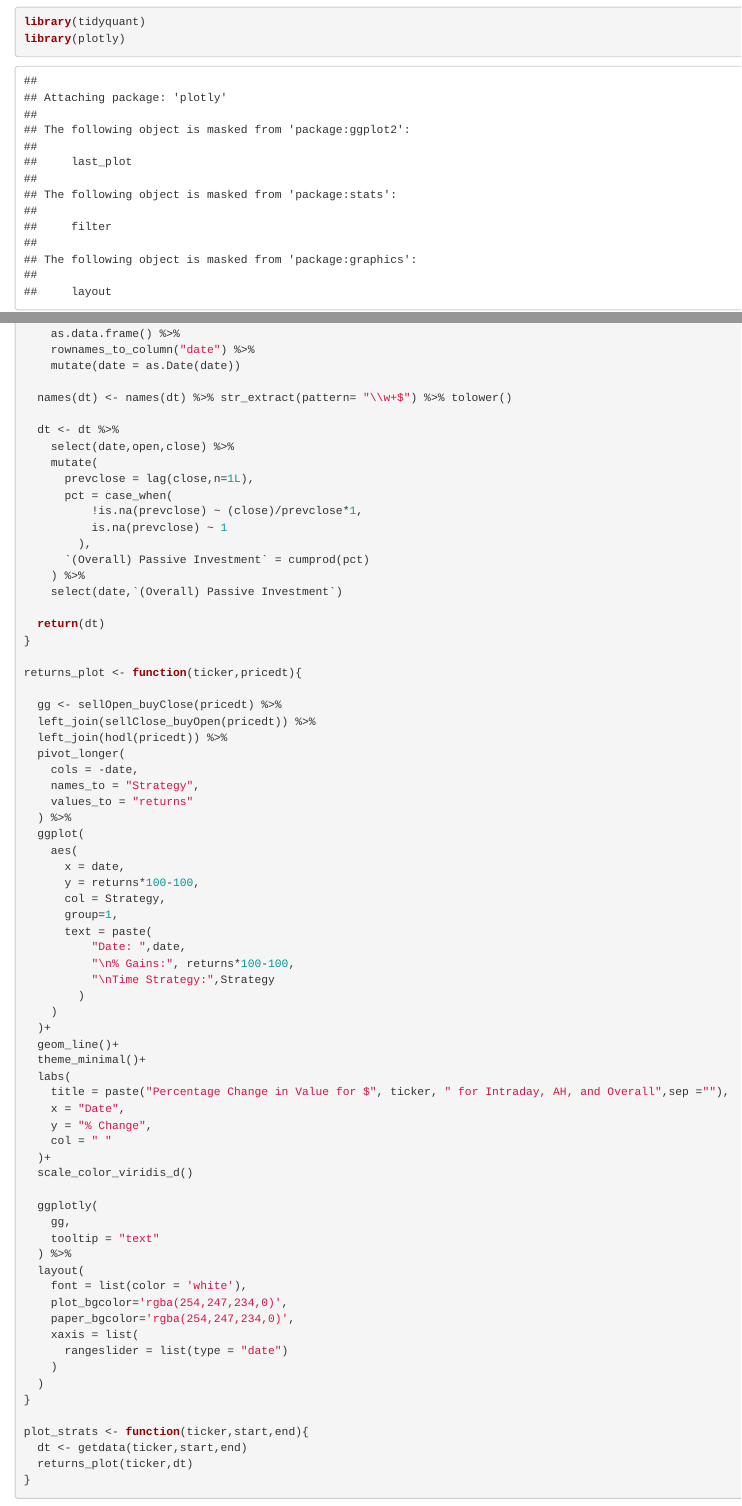
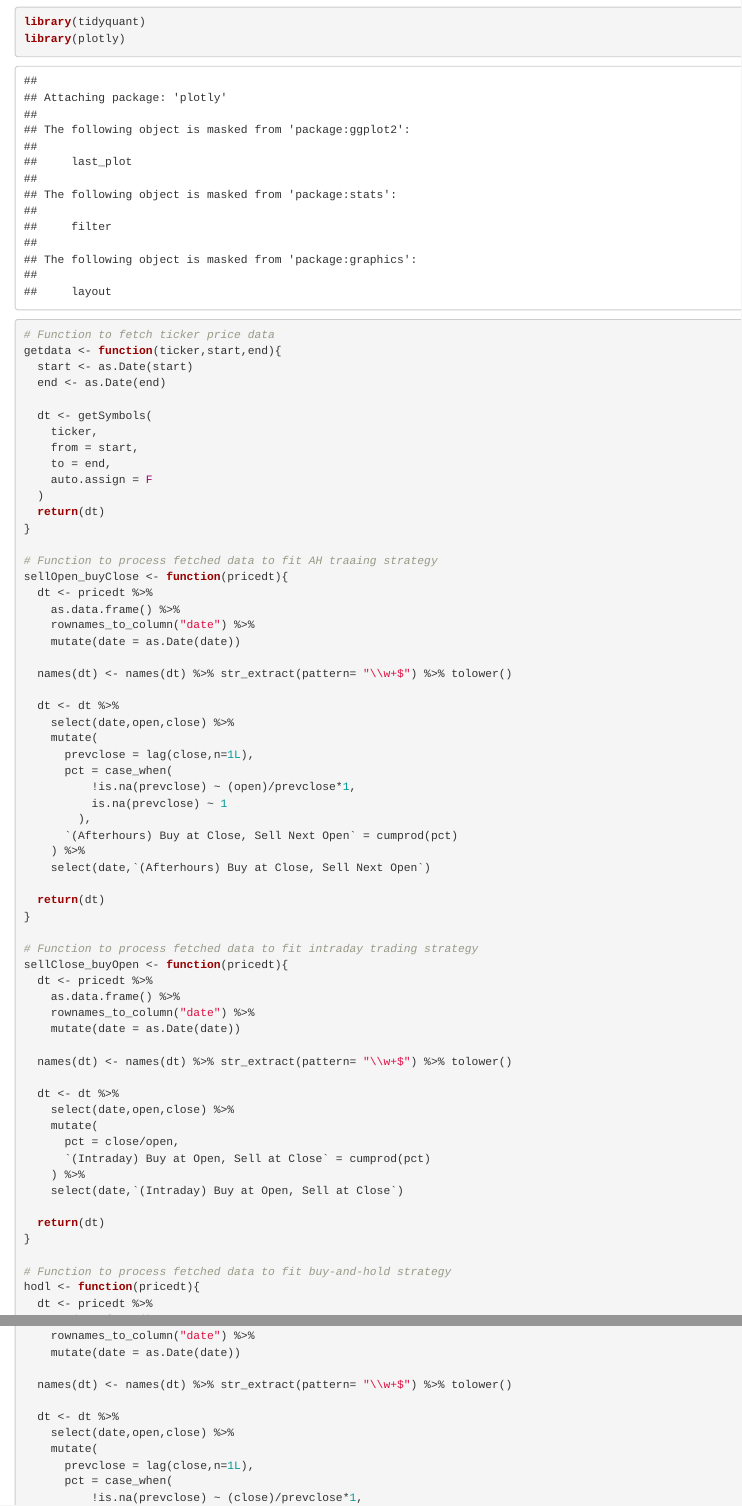
Before and after one commit to robert-mdh-bui/intraday-AH-backtest, an R Markdown document (scratchbook.Rmd): the page in a window 1100 px wide, from 1080 px down, and a second part further down, joined at a grey line. Rendered offline with R 4.5, knitr and Pandoc, with nearby package versions; some code elsewhere in the file could not run offline.

Commit message:
Minor changes for code legibility

````diff
--- a/scratchbook.Rmd
+++ b/scratchbook.Rmd
@@ -12,6 +12,7 @@ library(plotly)
 ```
 
 ```{r}
+# Function to fetch ticker price data
 getdata <- function(ticker,start,end){
   start <- as.Date(start)
   end <- as.Date(end)
@@ -25,8 +26,8 @@ getdata <- function(ticker,start,end){
   return(dt)
 }
 
+# Function to process fetched data to fit AH traaing strategy
 sellOpen_buyClose <- function(pricedt){
-
   dt <- pricedt %>%
     as.data.frame() %>%
     rownames_to_column("date") %>%
@@ -49,8 +50,8 @@ sellOpen_buyClose <- function(pricedt){
   return(dt)
 }
 
+# Function to process fetched data to fit intraday trading strategy
 sellClose_buyOpen <- function(pricedt){
-
   dt <- pricedt %>%
     as.data.frame() %>%
     rownames_to_column("date") %>%
@@ -69,8 +70,8 @@ sellClose_buyOpen <- function(pricedt){
   return(dt)
 }
 
+# Function to process fetched data to fit buy-and-hold strategy
 hodl <- function(pricedt){
-
   dt <- pricedt %>%
     as.data.frame() %>%
     rownames_to_column("date") %>%
````
Also changed, not shown: app.R (+4 -0 lines), scratchbook.Rmd (4 more changed lines).
